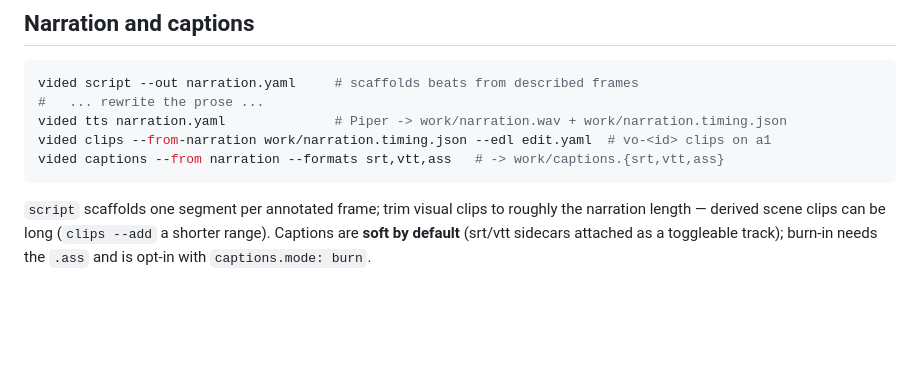
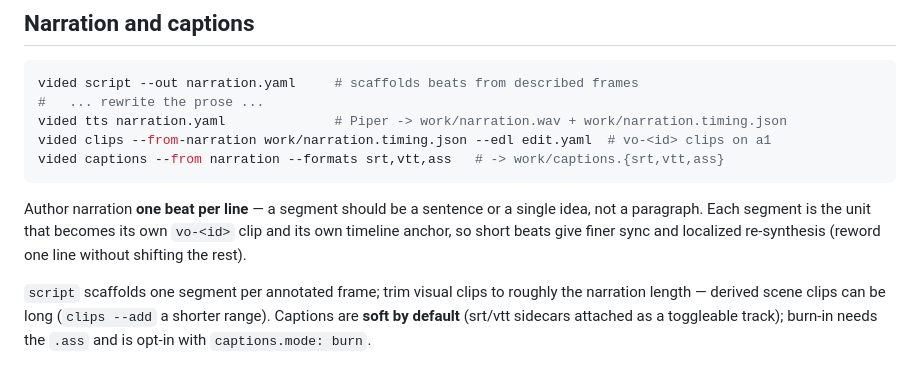
Before and after one commit to joegaffey/vid-ed, a Markdown page: AGENTS.md, the part around the change. Drawn GitHub-style; blank space fills up the shorter version.

````diff
--- a/AGENTS.md
+++ b/AGENTS.md
@@ -147,6 +147,11 @@ vided clips --from-narration work/narration.timing.json --edl edit.yaml  # vo-<i
 vided captions --from narration --formats srt,vtt,ass   # -> work/captions.{srt,vtt,ass}
 ```
 
+Author narration **one beat per line** — a segment should be a sentence or a
+single idea, not a paragraph. Each segment is the unit that becomes its own
+`vo-<id>` clip and its own timeline anchor, so short beats give finer sync and
+localized re-synthesis (reword one line without shifting the rest).
+
 `script` scaffolds one segment per annotated frame; trim visual clips to roughly
 the narration length — derived scene clips can be long (`clips --add` a shorter
 range). Captions are **soft by default** (srt/vtt sidecars attached as a
````
Also changed, not shown: SPEC.md (+6 -6 lines).
